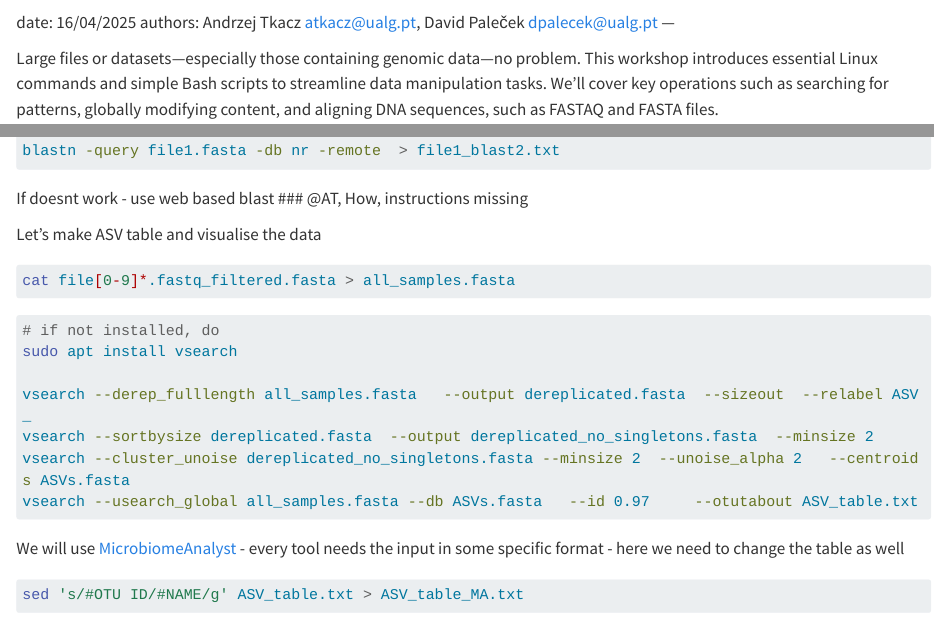
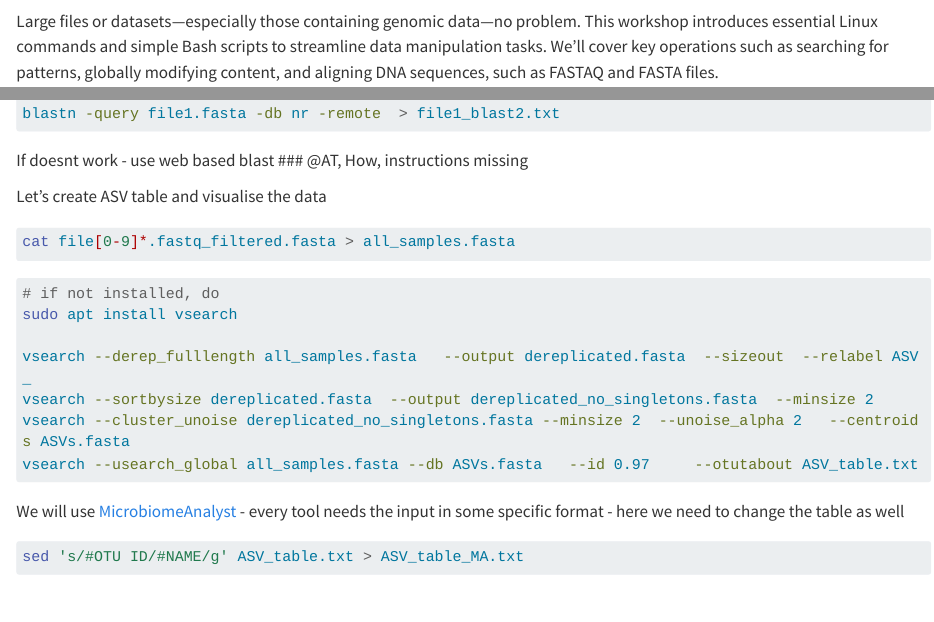
Before and after one commit to Py-ualg/biohap, a Quarto document (biohap/2025_spring/250416_atkacz.qmd): the page in a window 1100 px wide, from 60 px down, and a second part further down, joined at a grey line. Rendered offline with R 4.5, knitr and Pandoc in place of Quarto, with nearby package versions; long lines of code are wrapped; badge pictures from the web are left out.

Commit message:
fix details

````diff
--- a/biohap/2025_spring/250416_atkacz.qmd
+++ b/biohap/2025_spring/250416_atkacz.qmd
@@ -1,7 +1,10 @@
 # Simple Linux – An Introduction to Genomic Analysis on Linux
+
 ---
 date: 16/04/2025
-authors: Andrzej Tkacz [atkacz@ualg.pt](mailto:atkacz@ualg.pt), David Paleček [dpalecek@ualg.pt](mailto:dpalecek@ualg.pt)
+
+author: Andrzej Tkacz [atkacz@ualg.pt](mailto:atkacz@ualg.pt), David Paleček [dpalecek@ualg.pt](mailto:dpalecek@ualg.pt)
+
 ---
 
 Large files or datasets—especially those containing genomic data—no problem.
@@ -493,7 +496,7 @@ blastn -query file1.fasta -db nr -remote  > file1_blast2.txt
 If doesnt work - use web based blast
 ### @AT, How, instructions missing
 
-Let's make ASV table and visualise the data
+Let's create ASV table and visualise the data
 
 ```bash
 cat file[0-9]*.fastq_filtered.fasta > all_samples.fasta
````
Also changed, not shown: docs/search.json, 1 other file.
